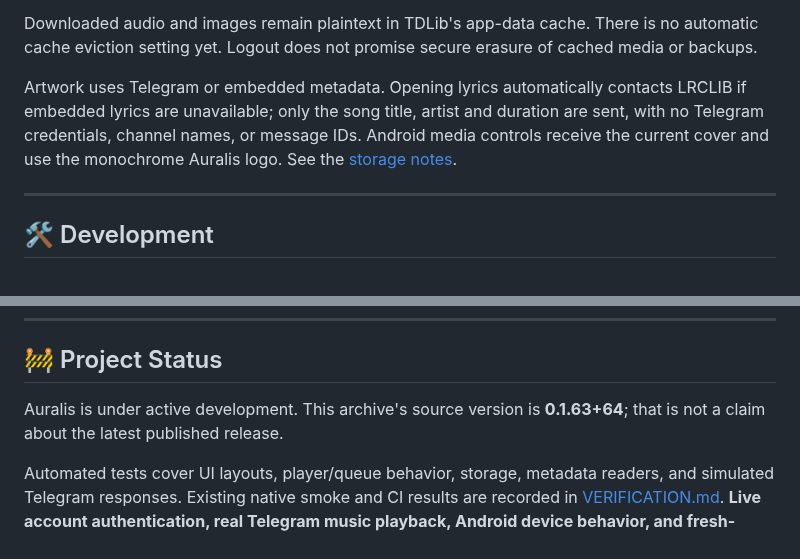
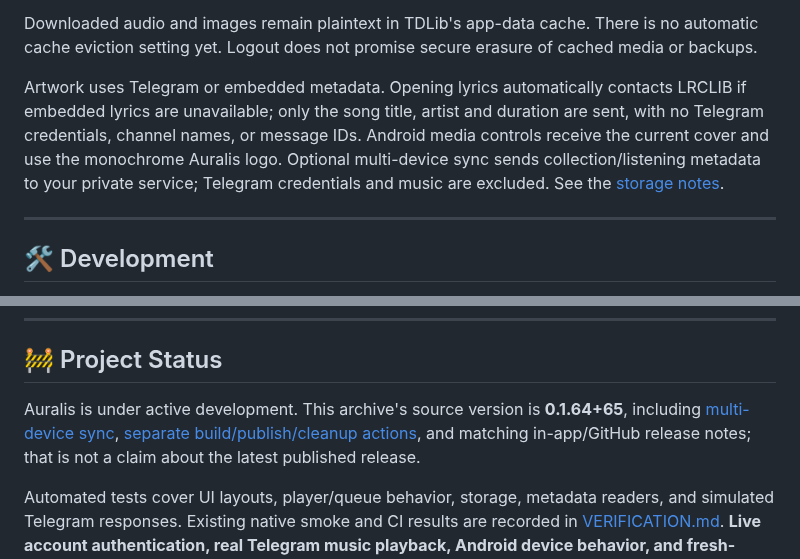
Before and after one commit to Chowdhury-Siam/Auralis, a Markdown page: README.md, 2 parts joined by grey strips. GitHub-like rendering.

```diff
--- a/README.md
+++ b/README.md
@@ -237,7 +237,7 @@ API credentials and the TDLib database key are encrypted with **Windows DPAPI**
 
 Downloaded audio and images remain plaintext in TDLib's app-data cache. There is no automatic cache eviction setting yet. Logout does not promise secure erasure of cached media or backups.
 
-Artwork uses Telegram or embedded metadata. Opening lyrics automatically contacts LRCLIB if embedded lyrics are unavailable; only the song title, artist and duration are sent, with no Telegram credentials, channel names, or message IDs. Android media controls receive the current cover and use the monochrome Auralis logo. See the [storage notes](docs/GUIDE.md#storage-and-architecture).
+Artwork uses Telegram or embedded metadata. Opening lyrics automatically contacts LRCLIB if embedded lyrics are unavailable; only the song title, artist and duration are sent, with no Telegram credentials, channel names, or message IDs. Android media controls receive the current cover and use the monochrome Auralis logo. Optional multi-device sync sends collection/listening metadata to your private service; Telegram credentials and music are excluded. See the [storage notes](docs/GUIDE.md#storage-and-architecture).
 
 ---
 
@@ -306,7 +305,7 @@ When [reporting a bug](https://github.com/Chowdhury-Siam/Auralis/issues), includ
 
 ## 🚧 Project Status
 
-Auralis is under active development. This archive's source version is **0.1.63+64**; that is not a claim about the latest published release.
+Auralis is under active development. This archive's source version is **0.1.64+65**, including [multi-device sync](docs/SYNC.md), [separate build/publish/cleanup actions](docs/RELEASE_PIPELINE.md), and matching in-app/GitHub release notes; that is not a claim about the latest published release.
 
 Automated tests cover UI layouts, player/queue behavior, storage, metadata readers, and simulated Telegram responses. Existing native smoke and CI results are recorded in [VERIFICATION.md](docs/VERIFICATION.md). **Live account authentication, real Telegram music playback, Android device behavior, and fresh-machine installation remain unverified in that record.**
 
```
Also changed, not shown: other parts of README.md (+10 -11 lines).
